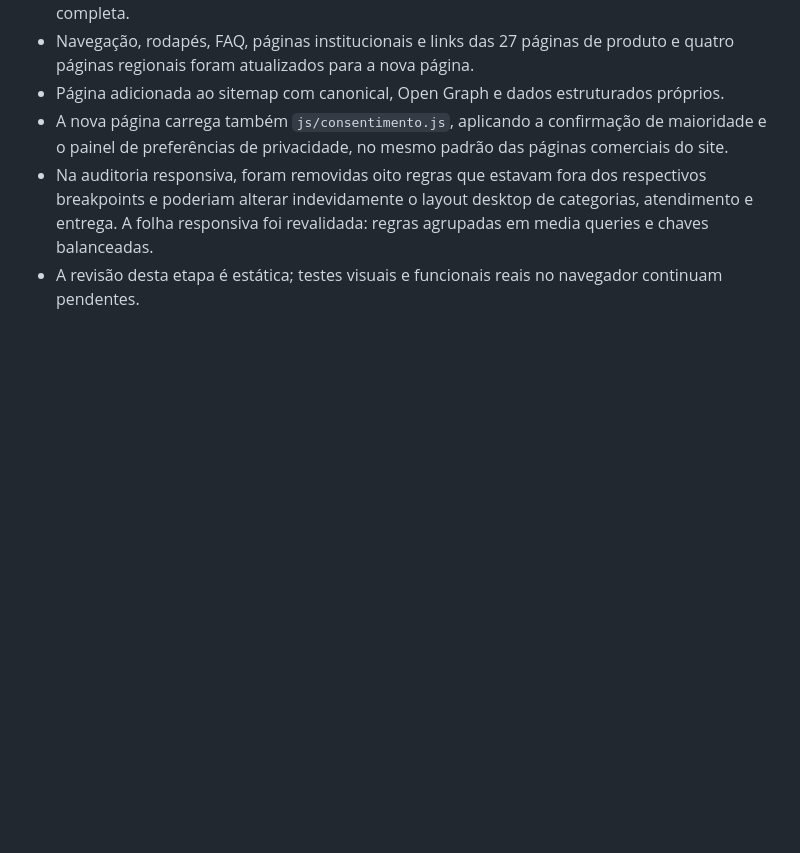
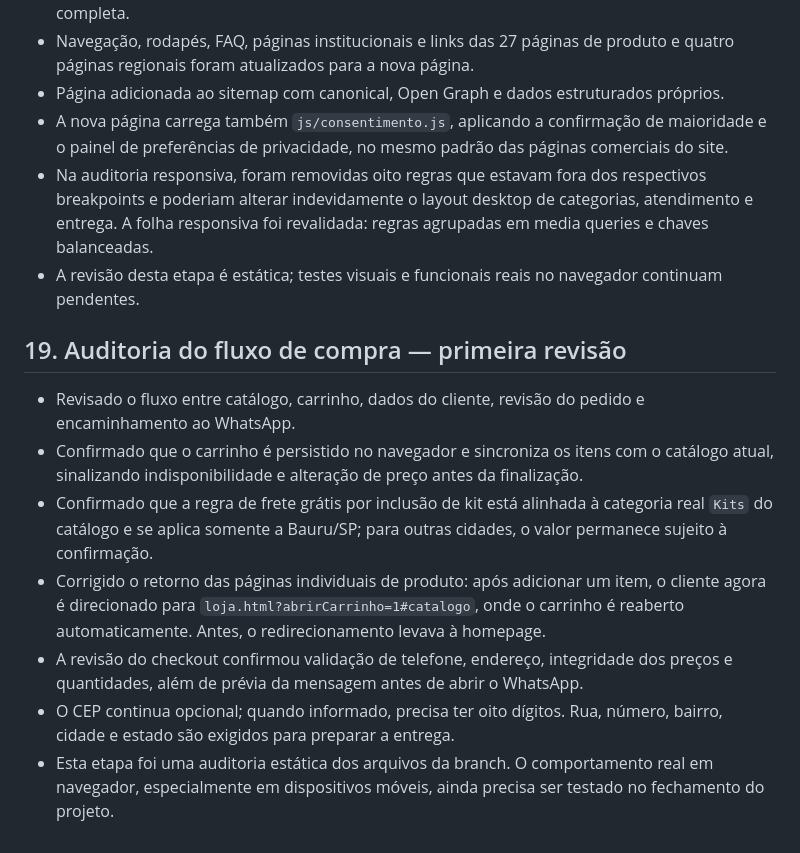
Before and after one commit to ihbiondo/Luxuriosa, a Markdown page: docs/PLANO-REFORMULACAO-UI-UX.md, the part around the change. Rendered like a GitHub page; blank space fills up the shorter version.

Commit message:
Registra auditoria inicial do fluxo de compra

```diff
--- a/docs/PLANO-REFORMULACAO-UI-UX.md
+++ b/docs/PLANO-REFORMULACAO-UI-UX.md
@@ -236,3 +236,13 @@ A reformulação estará pronta quando a navegação for clara, a experiência m
 - A nova página carrega também `js/consentimento.js`, aplicando a confirmação de maioridade e o painel de preferências de privacidade, no mesmo padrão das páginas comerciais do site.
 - Na auditoria responsiva, foram removidas oito regras que estavam fora dos respectivos breakpoints e poderiam alterar indevidamente o layout desktop de categorias, atendimento e entrega. A folha responsiva foi revalidada: regras agrupadas em media queries e chaves balanceadas.
 - A revisão desta etapa é estática; testes visuais e funcionais reais no navegador continuam pendentes.
+
+## 19. Auditoria do fluxo de compra — primeira revisão
+
+- Revisado o fluxo entre catálogo, carrinho, dados do cliente, revisão do pedido e encaminhamento ao WhatsApp.
+- Confirmado que o carrinho é persistido no navegador e sincroniza os itens com o catálogo atual, sinalizando indisponibilidade e alteração de preço antes da finalização.
+- Confirmado que a regra de frete grátis por inclusão de kit está alinhada à categoria real `Kits` do catálogo e se aplica somente a Bauru/SP; para outras cidades, o valor permanece sujeito à confirmação.
+- Corrigido o retorno das páginas individuais de produto: após adicionar um item, o cliente agora é direcionado para `loja.html?abrirCarrinho=1#catalogo`, onde o carrinho é reaberto automaticamente. Antes, o redirecionamento levava à homepage.
+- A revisão do checkout confirmou validação de telefone, endereço, integridade dos preços e quantidades, além de prévia da mensagem antes de abrir o WhatsApp.
+- O CEP continua opcional; quando informado, precisa ter oito dígitos. Rua, número, bairro, cidade e estado são exigidos para preparar a entrega.
+- Esta etapa foi uma auditoria estática dos arquivos da branch. O comportamento real em navegador, especialmente em dispositivos móveis, ainda precisa ser testado no fechamento do projeto.
```
